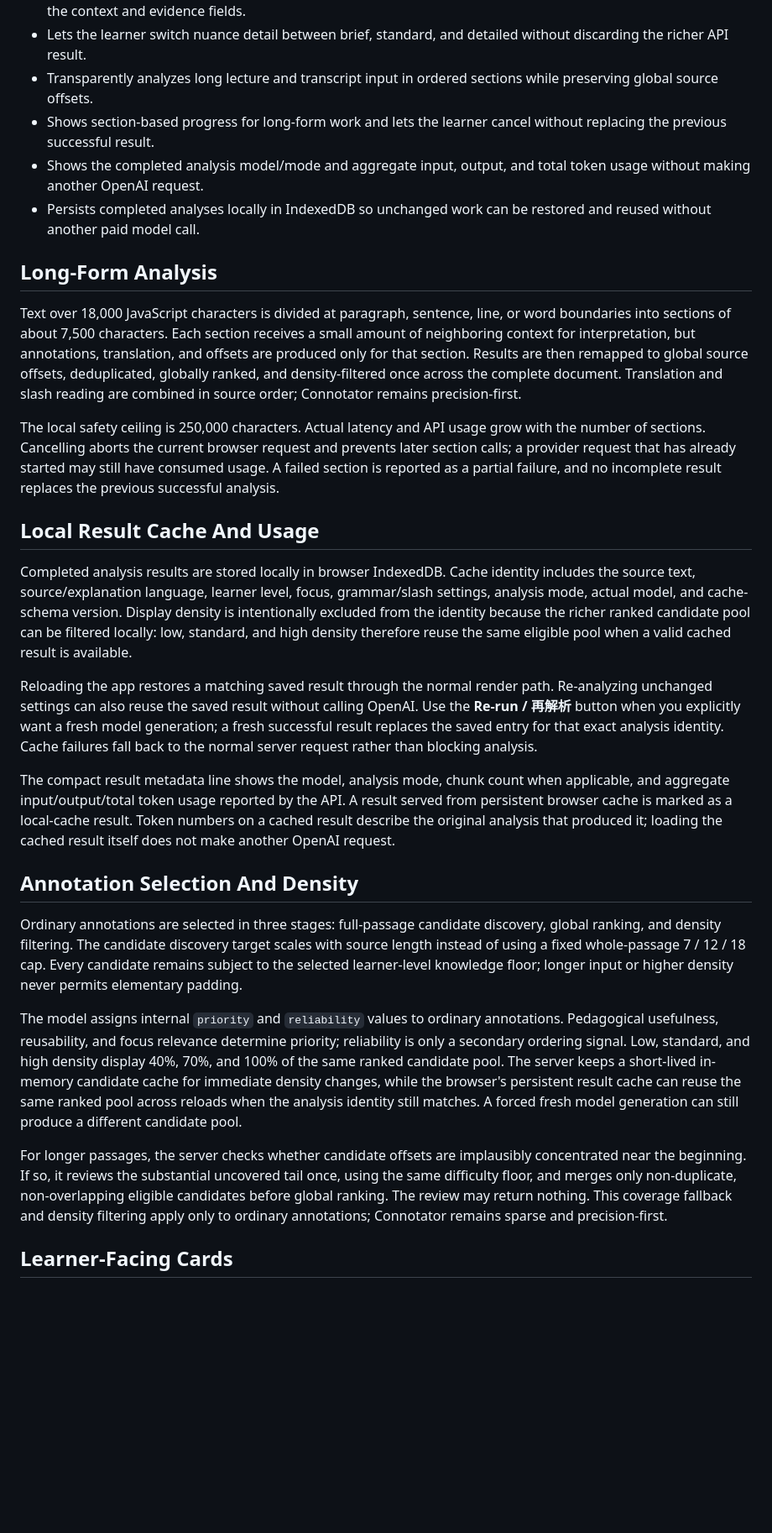
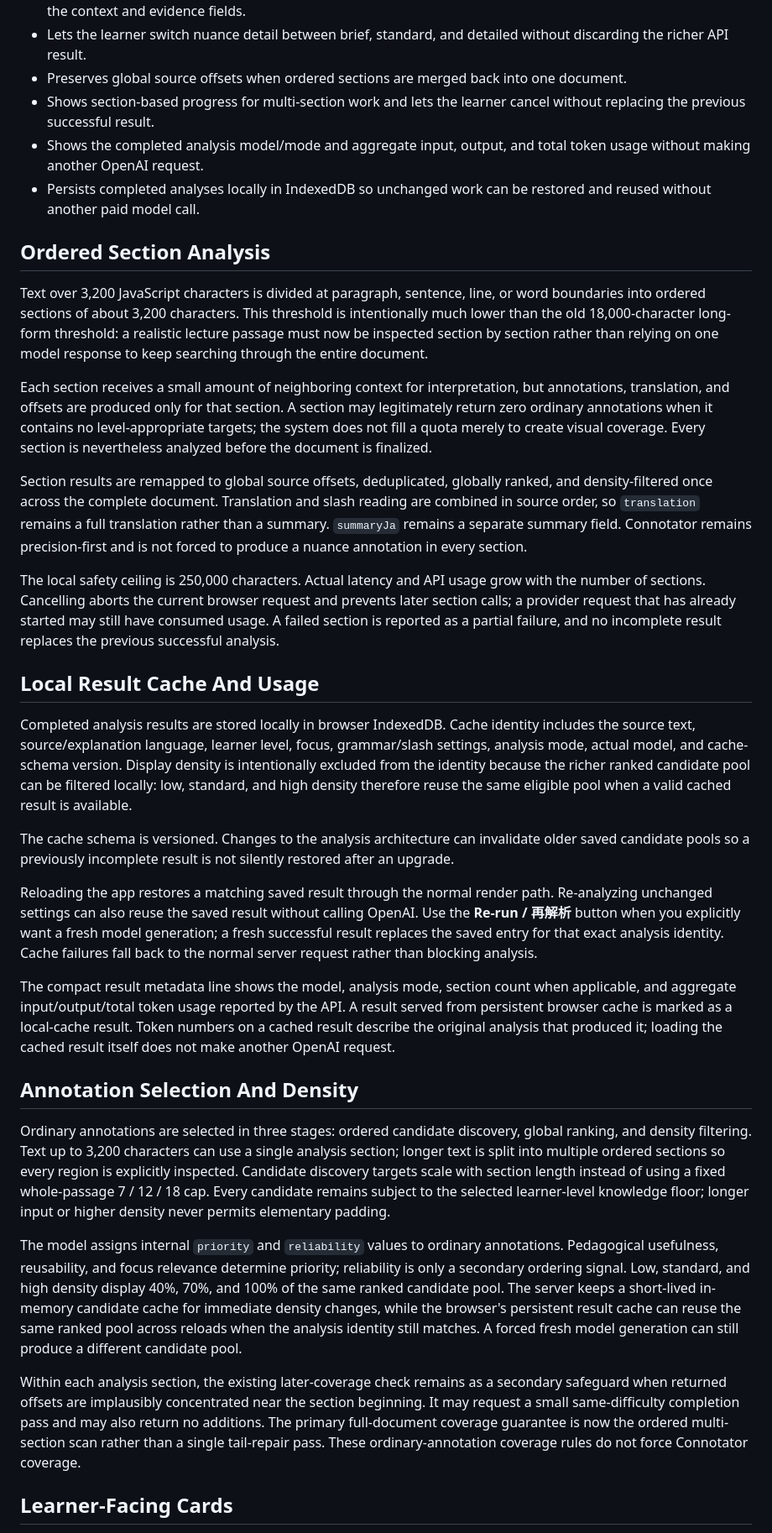
Before and after one commit to yamaizumiminoru/Annotator-Connotator, a Markdown page: README.md, the part around one of its changes. Shown at 84% size. Rendered like a GitHub page; blank space fills up the shorter version.

Commit message:
Document exhaustive ordered-section analysis

```diff
--- a/README.md
+++ b/README.md
@@ -58,14 +59,18 @@ variable on the host.
 - Covers evaluative nuance, stance, politeness, implicature, presupposition, register, irony, and euphemism.
 - Highlights the smallest useful anchor expression while preserving wider contrast and discourse conditions in the context and evidence fields.
 - Lets the learner switch nuance detail between brief, standard, and detailed without discarding the richer API result.
-- Transparently analyzes long lecture and transcript input in ordered sections while preserving global source offsets.
-- Shows section-based progress for long-form work and lets the learner cancel without replacing the previous successful result.
+- Preserves global source offsets when ordered sections are merged back into one document.
+- Shows section-based progress for multi-section work and lets the learner cancel without replacing the previous successful result.
 - Shows the completed analysis model/mode and aggregate input, output, and total token usage without making another OpenAI request.
 - Persists completed analyses locally in IndexedDB so unchanged work can be restored and reused without another paid model call.
 
-## Long-Form Analysis
+## Ordered Section Analysis
 
-Text over 18,000 JavaScript characters is divided at paragraph, sentence, line, or word boundaries into sections of about 7,500 characters. Each section receives a small amount of neighboring context for interpretation, but annotations, translation, and offsets are produced only for that section. Results are then remapped to global source offsets, deduplicated, globally ranked, and density-filtered once across the complete document. Translation and slash reading are combined in source order; Connotator remains precision-first.
+Text over 3,200 JavaScript characters is divided at paragraph, sentence, line, or word boundaries into ordered sections of about 3,200 characters. This threshold is intentionally much lower than the old 18,000-character long-form threshold: a realistic lecture passage must now be inspected section by section rather than relying on one model response to keep searching through the entire document.
+
+Each section receives a small amount of neighboring context for interpretation, but annotations, translation, and offsets are produced only for that section. A section may legitimately return zero ordinary annotations when it contains no level-appropriate targets; the system does not fill a quota merely to create visual coverage. Every section is nevertheless analyzed before the document is finalized.
+
+Section results are remapped to global source offsets, deduplicated, globally ranked, and density-filtered once across the complete document. Translation and slash reading are combined in source order, so `translation` remains a full translation rather than a summary. `summaryJa` remains a separate summary field. Connotator remains precision-first and is not forced to produce a nuance annotation in every section.
 
 The local safety ceiling is 250,000 characters. Actual latency and API usage grow with the number of sections. Cancelling aborts the current browser request and prevents later section calls; a provider request that has already started may still have consumed usage. A failed section is reported as a partial failure, and no incomplete result replaces the previous successful analysis.
 
@@ -73,17 +78,19 @@ The local safety ceiling is 250,000 characters. Actual latency and API usage gro
 
 Completed analysis results are stored locally in browser IndexedDB. Cache identity includes the source text, source/explanation language, learner level, focus, grammar/slash settings, analysis mode, actual model, and cache-schema version. Display density is intentionally excluded from the identity because the richer ranked candidate pool can be filtered locally: low, standard, and high density therefore reuse the same eligible pool when a valid cached result is available.
 
+The cache schema is versioned. Changes to the analysis architecture can invalidate older saved candidate pools so a previously incomplete result is not silently restored after an upgrade.
+
 Reloading the app restores a matching saved result through the normal render path. Re-analyzing unchanged settings can also reuse the saved result without calling OpenAI. Use the **Re-run / 再解析** button when you explicitly want a fresh model generation; a fresh successful result replaces the saved entry for that exact analysis identity. Cache failures fall back to the normal server request rather than blocking analysis.
 
-The compact result metadata line shows the model, analysis mode, chunk count when applicable, and aggregate input/output/total token usage reported by the API. A result served from persistent browser cache is marked as a local-cache result. Token numbers on a cached result describe the original analysis that produced it; loading the cached result itself does not make another OpenAI request.
+The compact result metadata line shows the model, analysis mode, section count when applicable, and aggregate input/output/total token usage reported by the API. A result served from persistent browser cache is marked as a local-cache result. Token numbers on a cached result describe the original analysis that produced it; loading the cached result itself does not make another OpenAI request.
 
 ## Annotation Selection And Density
 
-Ordinary annotations are selected in three stages: full-passage candidate discovery, global ranking, and density filtering. The candidate discovery target scales with source length instead of using a fixed whole-passage 7 / 12 / 18 cap. Every candidate remains subject to the selected learner-level knowledge floor; longer input or higher density never permits elementary padding.
+Ordinary annotations are selected in three stages: ordered candidate discovery, global ranking, and density filtering. Text up to 3,200 characters can use a single analysis section; longer text is split into multiple ordered sections so every region is explicitly inspected. Candidate discovery targets scale with section length instead of using a fixed whole-passage 7 / 12 / 18 cap. Every candidate remains subject to the selected learner-level knowledge floor; longer input or higher density never permits elementary padding.
 
 The model assigns internal `priority` and `reliability` values to ordinary annotations. Pedagogical usefulness, reusability, and focus relevance determine priority; reliability is only a secondary ordering signal. Low, standard, and high density display 40%, 70%, and 100% of the same ranked candidate pool. The server keeps a short-lived in-memory candidate cache for immediate density changes, while the browser's persistent result cache can reuse the same ranked pool across reloads when the analysis identity still matches. A forced fresh model generation can still produce a different candidate pool.
 
-For longer passages, the server checks whether candidate offsets are implausibly concentrated near the beginning. If so, it reviews the substantial uncovered tail once, using the same difficulty floor, and merges only non-duplicate, non-overlapping eligible candidates before global ranking. The review may return nothing. This coverage fallback and density filtering apply only to ordinary annotations; Connotator remains sparse and precision-first.
+Within each analysis section, the existing later-coverage check remains as a secondary safeguard when returned offsets are implausibly concentrated near the section beginning. It may request a small same-difficulty completion pass and may also return no additions. The primary full-document coverage guarantee is now the ordered multi-section scan rather than a single tail-repair pass. These ordinary-annotation coverage rules do not force Connotator coverage.
 
 ## Learner-Facing Cards
 
```
Also changed, not shown: other parts of README.md (+2 -1 lines).
